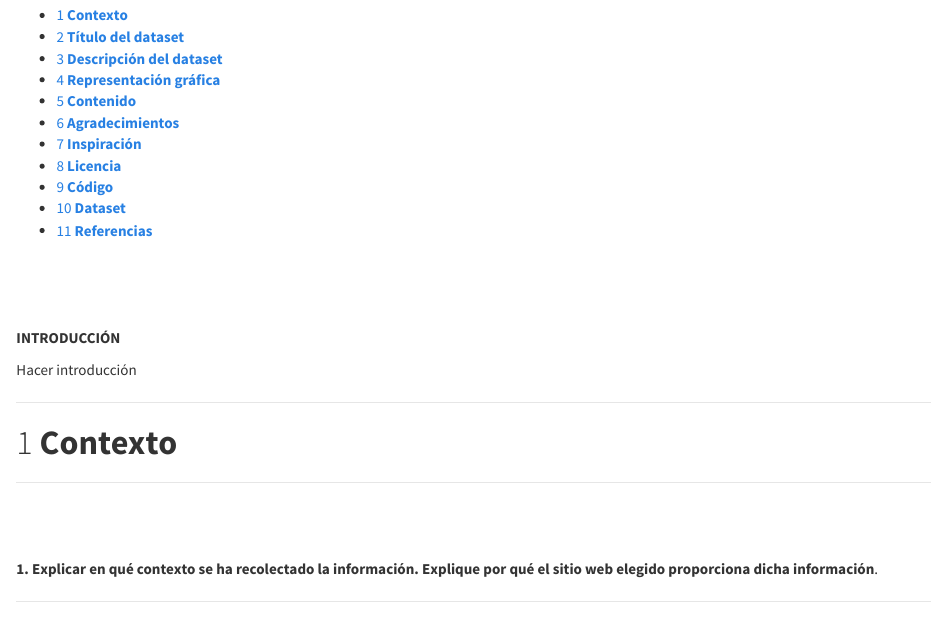
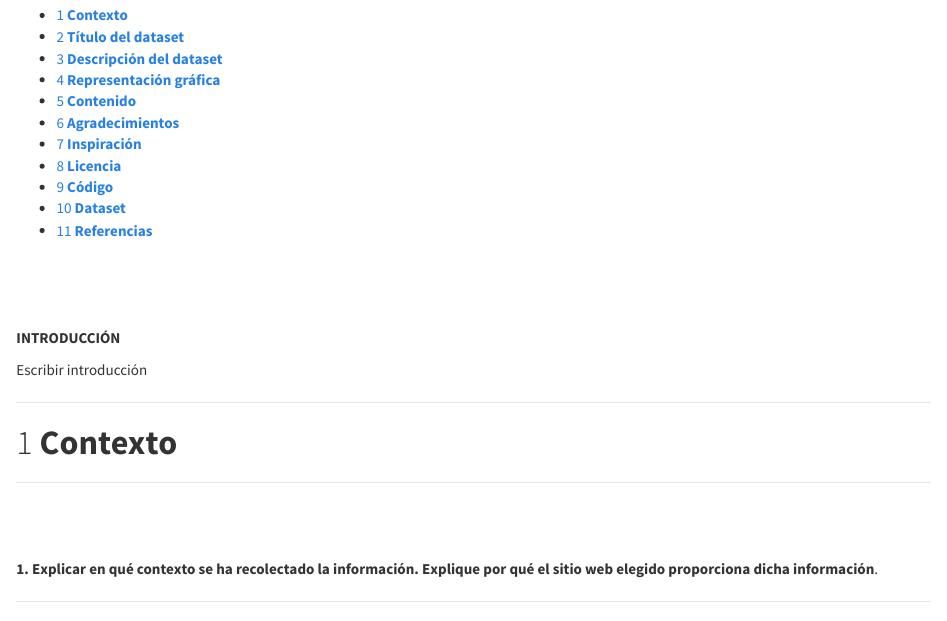
Before and after one commit to Carlos-Acosta/webscraping, an R Markdown document (Informe_Practica_1.Rmd): the page in a window 1100 px wide, from 170 px down. Rendered offline with R 4.5, knitr and Pandoc, with nearby package versions.

Commit message:
Project Report

```diff
--- a/Informe_Practica_1.Rmd
+++ b/Informe_Practica_1.Rmd
@@ -29,7 +29,7 @@ options(width = 500)
 
 **INTRODUCCIÓN**
 
-Hacer introducción <p>
+Escribir introducción <p>
 
 
 
```
